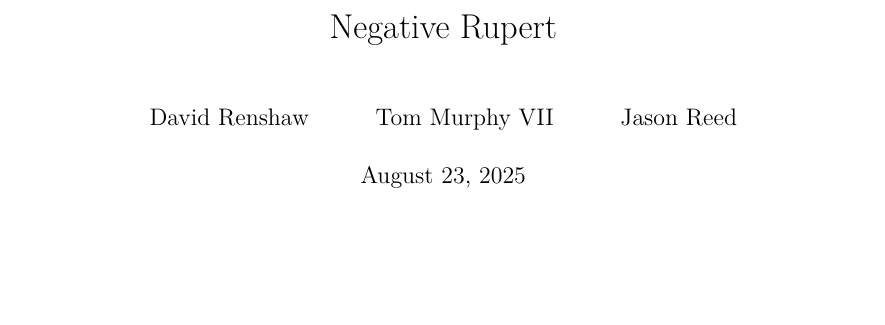
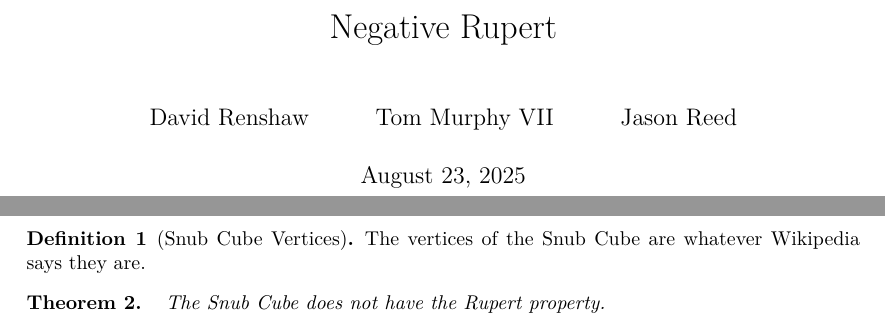
Before and after one commit to jcreedcmu/Noperthedron, a LaTeX document (blueprint/src/print.tex, which reads blueprint/src/content.tex): part of the page before the commit and two parts of pages 1 and 2 of 2 after it, the two joined at a grey line, cut so that both start at the same text, the shorter picture padded with empty space. Compiled offline with XeLaTeX.

```diff
--- a/blueprint/src/content.tex
+++ b/blueprint/src/content.tex
@@ -5,3 +5,17 @@
 % If you want to split the blueprint content into several files then
 % the current file can be a simple sequence of \input. Otherwise It
 % can start with a \section or \chapter for instance.
+
+\begin{definition}[Snub Cube Vertices]\label{def:snubCubeVerts}
+  \lean{snubCubeVerts}\leanok
+The vertices of the Snub Cube are whatever Wikipedia says they are.
+\end{definition}
+
+
+\begin{theorem}
+  \uses{def:snubCubeVerts}
+  \label{thm:snub_cube_not_rupert}
+  \lean{snub_cube_not_rupert}
+  \leanok
+  The Snub Cube does not have the Rupert property.
+\end{theorem}
```
Also changed, not shown: 2 other files.
